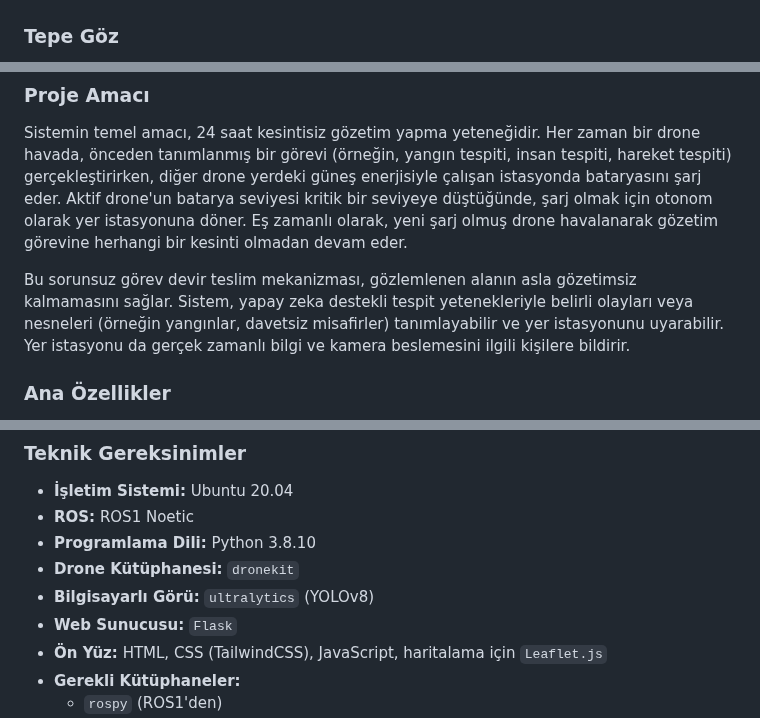
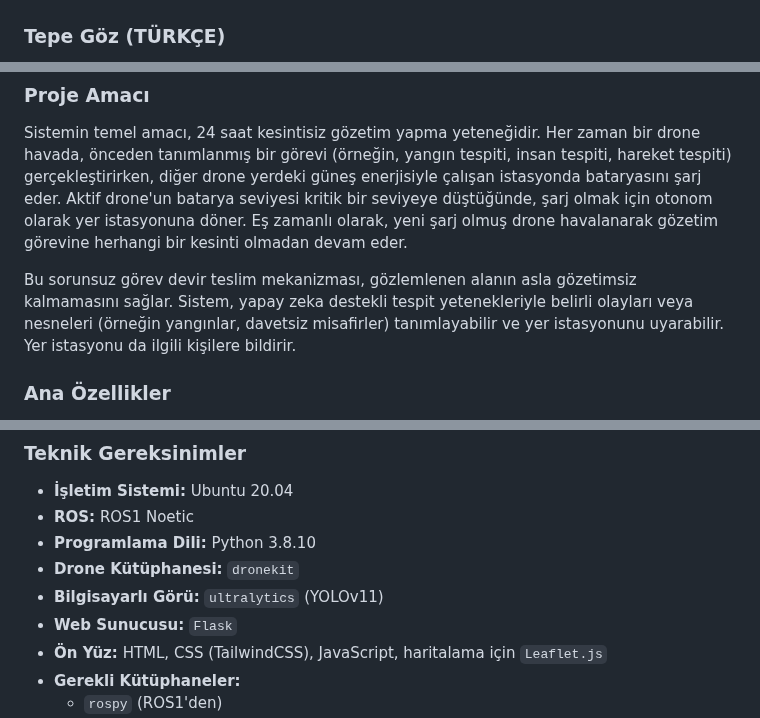
Before and after one commit to koesan/TepeGoz, a Markdown page: README.md, 3 parts joined by grey strips. Drawn GitHub-style.

```diff
--- a/README.md
+++ b/README.md
@@ -95,5 +95,5 @@ tepe_goz/
 | :---: |:---:|
 | <img src="images/web_site.png" alt="Web Interface" width="600" height="400"/> | <img src="images/dron_istansoy.png" alt="Solar Charging Station" width="600" height="400"/> |
 
-### Tepe Göz
+### Tepe Göz (TÜRKÇE)
 
@@ -109,7 +109,7 @@ tepe_goz/
 
 Sistemin temel amacı, 24 saat kesintisiz gözetim yapma yeteneğidir. Her zaman bir drone havada, önceden tanımlanmış bir görevi (örneğin, yangın tespiti, insan tespiti, hareket tespiti) gerçekleştirirken, diğer drone yerdeki güneş enerjisiyle çalışan istasyonda bataryasını şarj eder. Aktif drone'un batarya seviyesi kritik bir seviyeye düştüğünde, şarj olmak için otonom olarak yer istasyonuna döner. Eş zamanlı olarak, yeni şarj olmuş drone havalanarak gözetim görevine herhangi bir kesinti olmadan devam eder.
 
-Bu sorunsuz görev devir teslim mekanizması, gözlemlenen alanın asla gözetimsiz kalmamasını sağlar. Sistem, yapay zeka destekli tespit yetenekleriyle belirli olayları veya nesneleri (örneğin yangınlar, davetsiz misafirler) tanımlayabilir ve yer istasyonunu uyarabilir. Yer istasyonu da gerçek zamanlı bilgi ve kamera beslemesini ilgili kişilere bildirir.
+Bu sorunsuz görev devir teslim mekanizması, gözlemlenen alanın asla gözetimsiz kalmamasını sağlar. Sistem, yapay zeka destekli tespit yetenekleriyle belirli olayları veya nesneleri (örneğin yangınlar, davetsiz misafirler) tanımlayabilir ve yer istasyonunu uyarabilir. Yer istasyonu da ilgili kişilere bildirir.
 
 ### Ana Özellikler
 
@@ -127,7 +127,7 @@ Bu sorunsuz görev devir teslim mekanizması, gözlemlenen alanın asla gözetim
   * **ROS:** ROS1 Noetic
   * **Programlama Dili:** Python 3.8.10
   * **Drone Kütüphanesi:** `dronekit`
-  * **Bilgisayarlı Görü:** `ultralytics` (YOLOv8)
+  * **Bilgisayarlı Görü:** `ultralytics` (YOLOv11)
   * **Web Sunucusu:** `Flask`
   * **Ön Yüz:** HTML, CSS (TailwindCSS), JavaScript, haritalama için `Leaflet.js`
   * **Gerekli Kütüphaneler:**
```
Also changed, not shown: other parts of README.md (+7 -7 lines).
